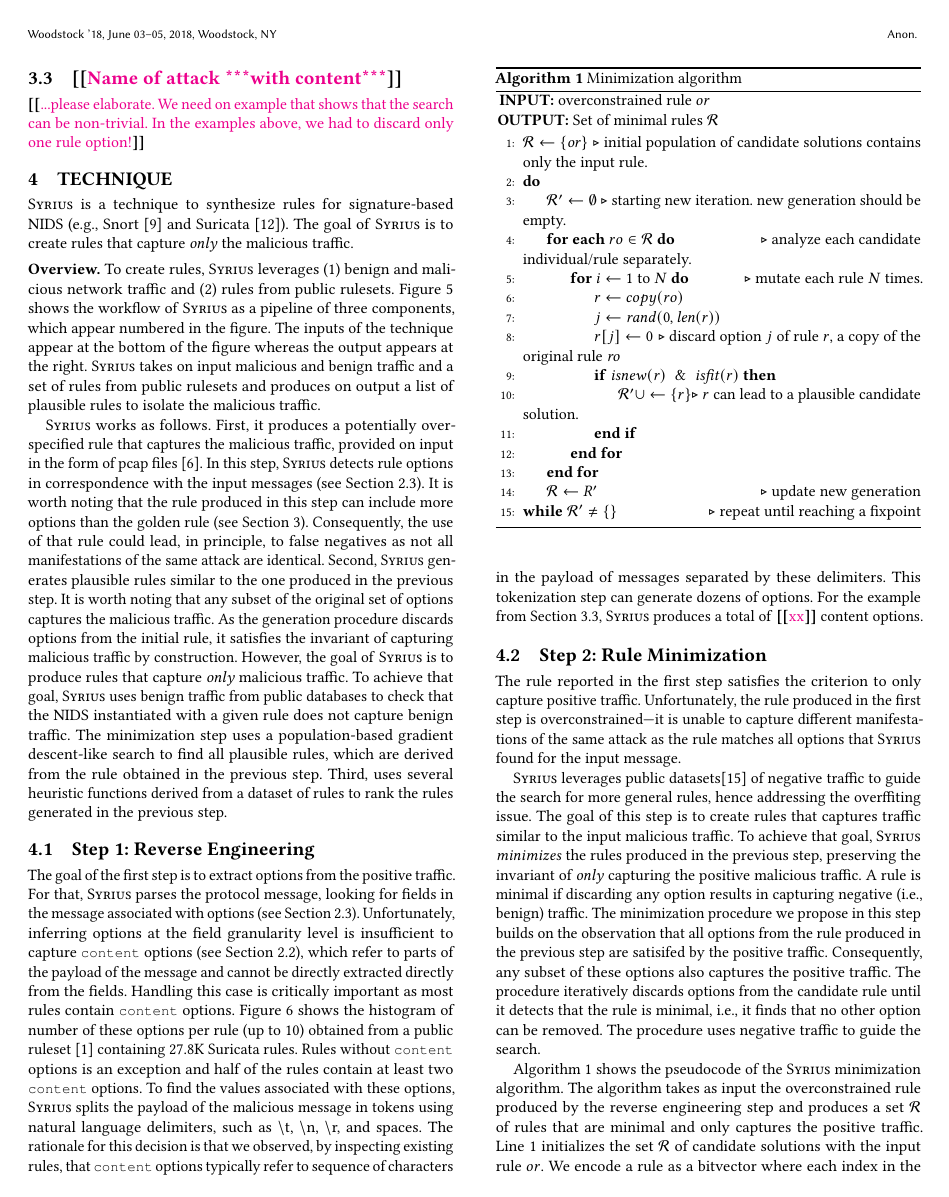
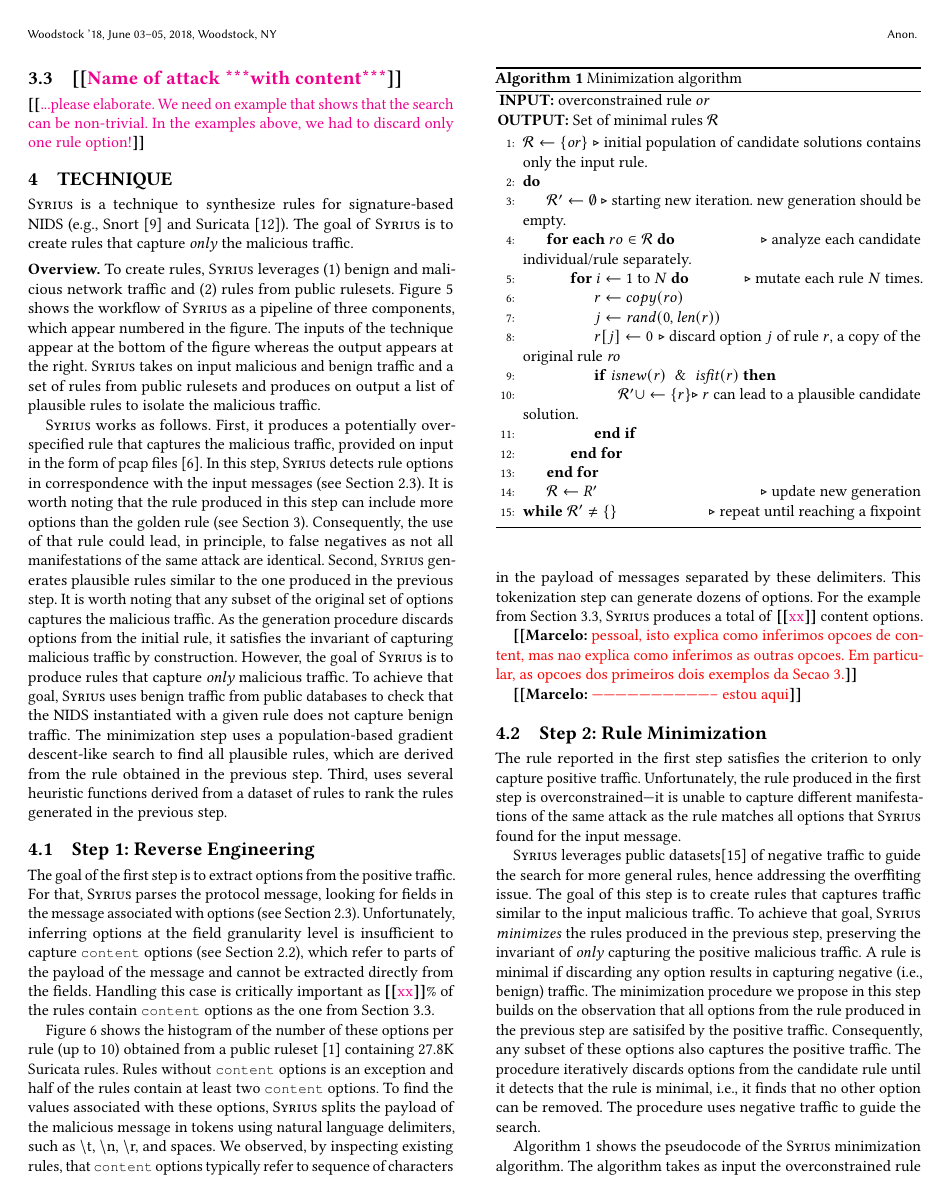
Before and after one commit to STAR-RG/syrius, a LaTeX paper (paper/paper.tex): page 4 of 6. Compiled offline with pdfLaTeX.

Commit message:
pass on technique

```diff
--- a/paper/paper.tex
+++ b/paper/paper.tex
@@ -800,6 +800,17 @@ of rules to rank the rules generated in the previous step.
 
 \subsection{Step 1: Reverse Engineering}
 
+The goal of the first step is to extract options from the positive
+traffic. For that, \tname{} parses the protocol message, looking for
+fields in the message associated with options (see
+Section~\ref{sec:rules-and-packets}).  Unfortunately, inferring
+options at the field granularity level is insufficient to capture
+\CodeIn{content} options (see
+Section~\ref{sec:example-suricata-rules}), which refer to parts of the
+payload of the message and cannot be extracted directly from the
+fields. Handling this case is critically important as \Fix{xx}\% of the
+rules contain \CodeIn{content} options as the one from
+Section~\ref{sec:content-example}.
 
 
 
@@ -837,31 +848,27 @@ of rules to rank the rules generated in the previous step.
 \end{figure}
 
 
-
-The goal of the first step is to extract options from the positive
-traffic. For that, \tname{} parses the protocol message, looking for
-fields in the message associated with options (see
-Section~\ref{sec:rules-and-packets}).
-Unfortunately, inferring options at the field granularity
-level is insufficient to capture \CodeIn{content} options (see
-Section~\ref{sec:example-suricata-rules}), which refer to parts of the
-payload of the message and cannot be directly extracted directly from
-the fields. Handling this case is critically important as most rules
-contain \CodeIn{content}
-options. Figure~\ref{fig:distribution-contents} shows the histogram of
+Figure~\ref{fig:distribution-contents} shows the histogram of the
 number of these options per rule (up to 10) obtained from a public
 ruleset~\cite{emerging-threats-open} containing 27.8K Suricata
 rules. Rules without \CodeIn{content} options is an exception and half
 of the rules contain at least two \CodeIn{content} options.  To find
 the values associated with these options, \tname{} splits the payload
 of the malicious message in tokens using natural language delimiters,
-such as $\backslash$t, $\backslash$n, $\backslash$r, and spaces. The
-rationale for this decision is that we observed, by inspecting
-existing rules, that \CodeIn{content} options typically refer to
-sequence of characters in the payload of messages separated by these
-delimiters. This tokenization step can generate dozens of options. For
-the example from Section~\ref{sec:content-example}, \tname{} produces
-a total of \Fix{xx} content options.
+such as $\backslash$t, $\backslash$n, $\backslash$r, and spaces. We
+observed, by inspecting existing rules, that \CodeIn{content} options
+typically refer to sequence of characters in the payload of messages
+separated by these delimiters. This tokenization step can generate
+dozens of options. For the example from
+Section~\ref{sec:content-example}, \tname{} produces a total of
+\Fix{xx} content options.
+
+\Mar{pessoal, isto explica como inferimos opcoes de content, mas nao
+  explica como inferimos as outras opcoes. Em particular, as opcoes
+  dos primeiros dois exemplos da Secao 3.}
+
+
+\Mar{-------------------------------- estou aqui}
 
 
 \subsection{Step 2: Rule Minimization}
```
